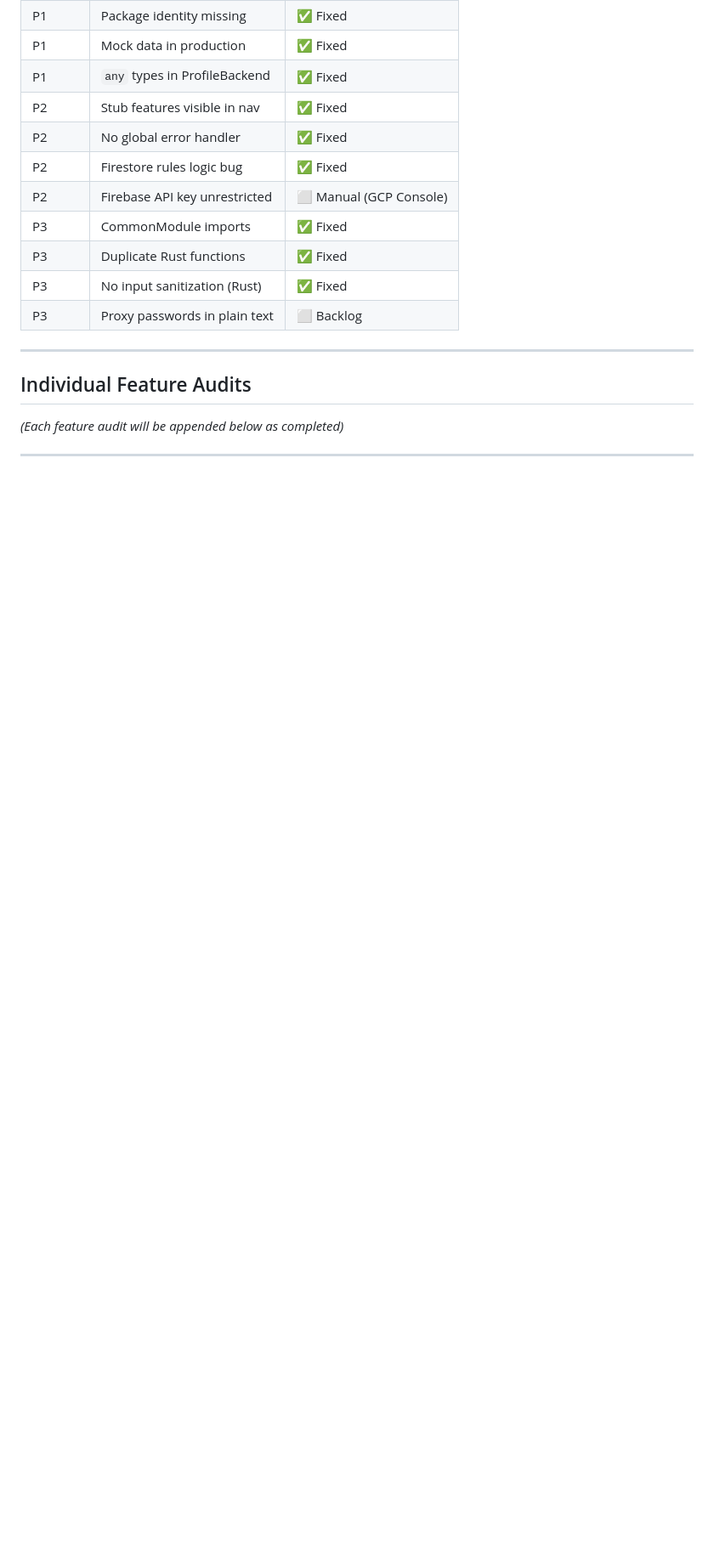
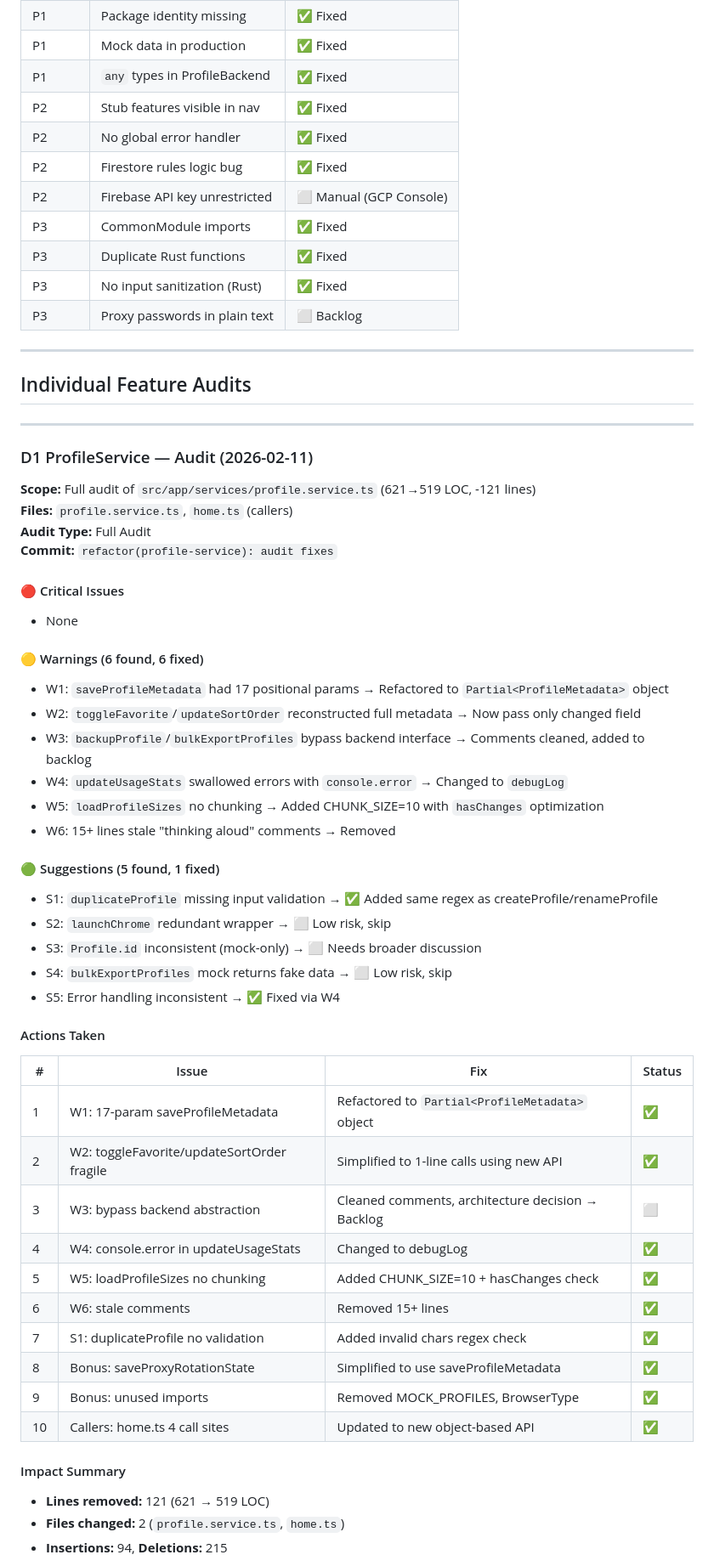
Before and after one commit to trungnghia112/angulogin-app, a Markdown page: docs/FEATURE_AUDIT_TRACKER.md, the part around one of its changes. Shown at 85% size. Drawn GitHub-style; blank space fills up the shorter version.

Commit message:
docs: update audit tracker with D1 ProfileService results

```diff
--- a/docs/FEATURE_AUDIT_TRACKER.md
+++ b/docs/FEATURE_AUDIT_TRACKER.md
@@ -102,30 +102,50 @@ Suggested order (highest risk first):
 
 ## Individual Feature Audits
 
-_(Each feature audit will be appended below as completed)_
-
 ---
 
-<!-- TEMPLATE for new audits:
+### D1 ProfileService — Audit (2026-02-11)
 
-### [ID] Feature Name — Audit (YYYY-MM-DD)
-
-**Scope:** Brief description of what was audited
-**Files:** List of files reviewed
-**Audit Type:** Quick Scan / Full Audit / Security Focus / Performance Focus
+**Scope:** Full audit of `src/app/services/profile.service.ts` (621→519 LOC, -121 lines)
+**Files:** `profile.service.ts`, `home.ts` (callers)
+**Audit Type:** Full Audit
+**Commit:** `refactor(profile-service): audit fixes`
 
 #### 🔴 Critical Issues
-- None / List issues
+- None
 
-#### 🟡 Warnings
-- None / List warnings
+#### 🟡 Warnings (6 found, 6 fixed)
+- W1: `saveProfileMetadata` had 17 positional params → Refactored to `Partial<ProfileMetadata>` object
+- W2: `toggleFavorite`/`updateSortOrder` reconstructed full metadata → Now pass only changed field
+- W3: `backupProfile`/`bulkExportProfiles` bypass backend interface → Comments cleaned, added to backlog
+- W4: `updateUsageStats` swallowed errors with `console.error` → Changed to `debugLog`
+- W5: `loadProfileSizes` no chunking → Added CHUNK_SIZE=10 with `hasChanges` optimization
+- W6: 15+ lines stale "thinking aloud" comments → Removed
 
-#### 🟢 Suggestions
-- None / List suggestions
+#### 🟢 Suggestions (5 found, 1 fixed)
+- S1: `duplicateProfile` missing input validation → ✅ Added same regex as createProfile/renameProfile
+- S2: `launchChrome` redundant wrapper → ⬜ Low risk, skip
+- S3: `Profile.id` inconsistent (mock-only) → ⬜ Needs broader discussion
+- S4: `bulkExportProfiles` mock returns fake data → ⬜ Low risk, skip
+- S5: Error handling inconsistent → ✅ Fixed via W4
 
 #### Actions Taken
 | # | Issue | Fix | Status |
 |---|-------|-----|--------|
-| 1 | Description | What was done | ✅/⬜ |
+| 1 | W1: 17-param saveProfileMetadata | Refactored to `Partial<ProfileMetadata>` object | ✅ |
+| 2 | W2: toggleFavorite/updateSortOrder fragile | Simplified to 1-line calls using new API | ✅ |
+| 3 | W3: bypass backend abstraction | Cleaned comments, architecture decision → Backlog | ⬜ |
+| 4 | W4: console.error in updateUsageStats | Changed to debugLog | ✅ |
+| 5 | W5: loadProfileSizes no chunking | Added CHUNK_SIZE=10 + hasChanges check | ✅ |
+| 6 | W6: stale comments | Removed 15+ lines | ✅ |
+| 7 | S1: duplicateProfile no validation | Added invalid chars regex check | ✅ |
+| 8 | Bonus: saveProxyRotationState | Simplified to use saveProfileMetadata | ✅ |
+| 9 | Bonus: unused imports | Removed MOCK_PROFILES, BrowserType | ✅ |
+| 10 | Callers: home.ts 4 call sites | Updated to new object-based API | ✅ |
+
+#### Impact Summary
+- **Lines removed:** 121 (621 → 519 LOC)
+- **Files changed:** 2 (`profile.service.ts`, `home.ts`)
+- **Insertions:** 94, **Deletions:** 215
 
 -->
```
Also changed, not shown: other parts of docs/FEATURE_AUDIT_TRACKER.md (+2 -2 lines).
